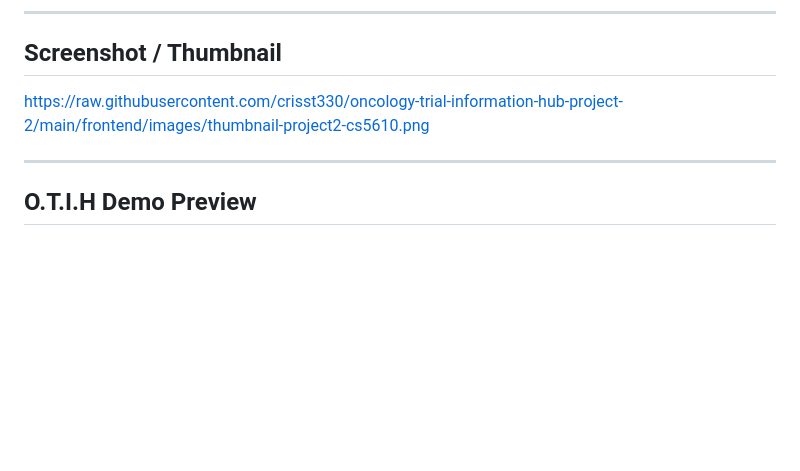
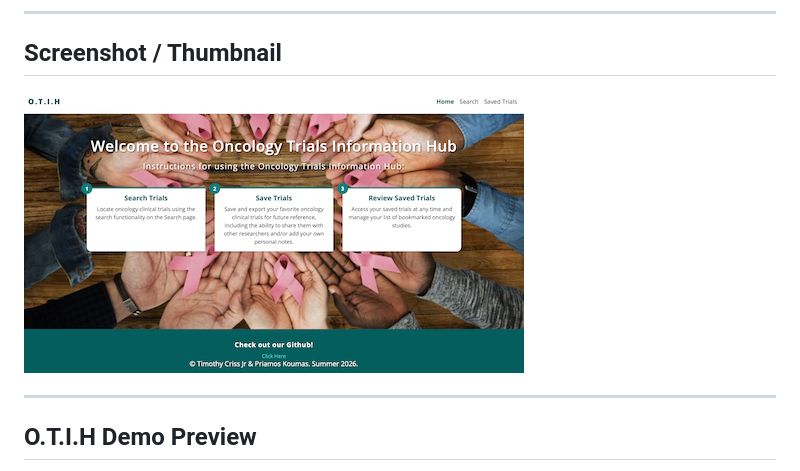
Before and after one commit to crisst330/oncology-trial-information-hub-project-2, a Markdown page: README.md, the part around one of its changes. Rendered like a GitHub page; blank space fills up the shorter version.

```diff
--- a/README.md
+++ b/README.md
@@ -17,7 +17,7 @@ This project was developed as part of CS 5610 Web Development at Northeastern Un
 
 ## Screenshot / Thumbnail
 
-https://raw.githubusercontent.com/crisst330/oncology-trial-information-hub-project-2/main/frontend/images/thumbnail-project2-cs5610.png
+![Thumbnail](./frontend/images/thumbnail-project2-cs5610.png)
 
 ---
 
```
Also changed, not shown: other parts of README.md (+3 -3 lines).
